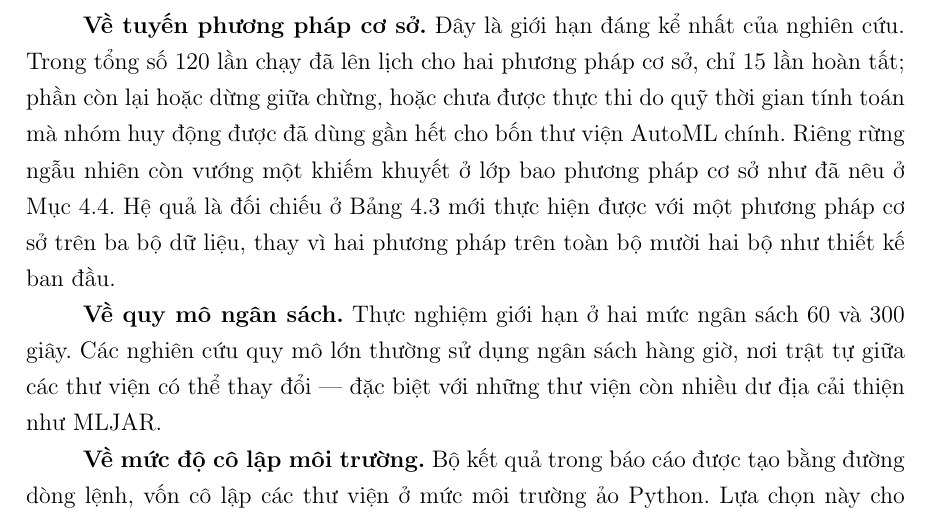
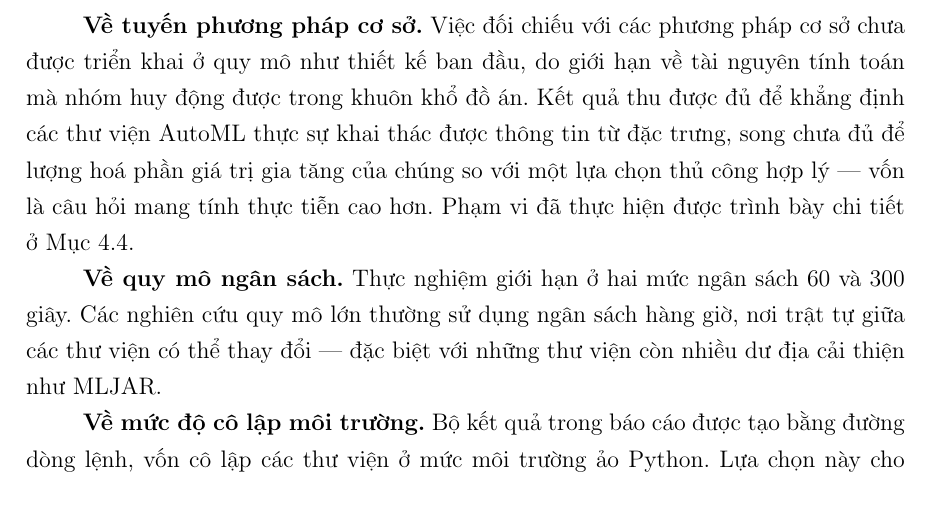
Before and after one commit to ThinhSama234/HCMUS-data-mining-AutoML, a LaTeX document (report-template/main.tex, which reads report-template/content/chuong5_ket-luan.tex): part of page 65 of 71, cut at the place of the change. Compiled offline with pdfLaTeX.

Commit message:
docs(report): viết lại mục giới hạn về phương pháp cơ sở theo hướng khái quát
Bỏ các số liệu chi tiết khỏi phần Giới hạn, giữ cross-reference sang Mục 4.4
nơi trình bày đầy đủ phạm vi đã thực hiện.

Co-Authored-By: Claude <noreply@anthropic.com>

```diff
--- a/report-template/content/chuong5_ket-luan.tex
+++ b/report-template/content/chuong5_ket-luan.tex
@@ -79,14 +79,13 @@ hiện huấn luyện trong một tiến trình máy ảo Java riêng biệt. V
 không xếp hạng các thư viện theo tiêu chí bộ nhớ, và các con số của H2O ở
 Mục~\ref{sec:bonho} chỉ nên được hiểu là chi phí phía máy khách.
 
-\textbf{Về tuyến phương pháp cơ sở.} Đây là giới hạn đáng kể nhất của nghiên cứu.
-Trong tổng số 120 lần chạy đã lên lịch cho hai phương pháp cơ sở, chỉ 15 lần hoàn
-tất; phần còn lại hoặc dừng giữa chừng, hoặc chưa được thực thi do quỹ thời gian
-tính toán mà nhóm huy động được đã dùng gần hết cho bốn thư viện AutoML chính.
-Riêng rừng ngẫu nhiên còn vướng một khiếm khuyết ở lớp bao phương pháp cơ sở như
-đã nêu ở Mục~\ref{sec:baseline}. Hệ quả là đối chiếu ở Bảng~\ref{tab:baseline}
-mới thực hiện được với một phương pháp cơ sở trên ba bộ dữ liệu, thay vì hai
-phương pháp trên toàn bộ mười hai bộ như thiết kế ban đầu.
+\textbf{Về tuyến phương pháp cơ sở.} Việc đối chiếu với các phương pháp cơ sở chưa
+được triển khai ở quy mô như thiết kế ban đầu, do giới hạn về tài nguyên tính toán
+mà nhóm huy động được trong khuôn khổ đồ án. Kết quả thu được đủ để khẳng định các
+thư viện AutoML thực sự khai thác được thông tin từ đặc trưng, song chưa đủ để
+lượng hoá phần giá trị gia tăng của chúng so với một lựa chọn thủ công hợp lý ---
+vốn là câu hỏi mang tính thực tiễn cao hơn. Phạm vi đã thực hiện được trình bày
+chi tiết ở Mục~\ref{sec:baseline}.
 
 \textbf{Về quy mô ngân sách.} Thực nghiệm giới hạn ở hai mức ngân sách $60$ và
 $300$ giây. Các nghiên cứu quy mô lớn thường sử dụng ngân sách hàng giờ, nơi trật
```
